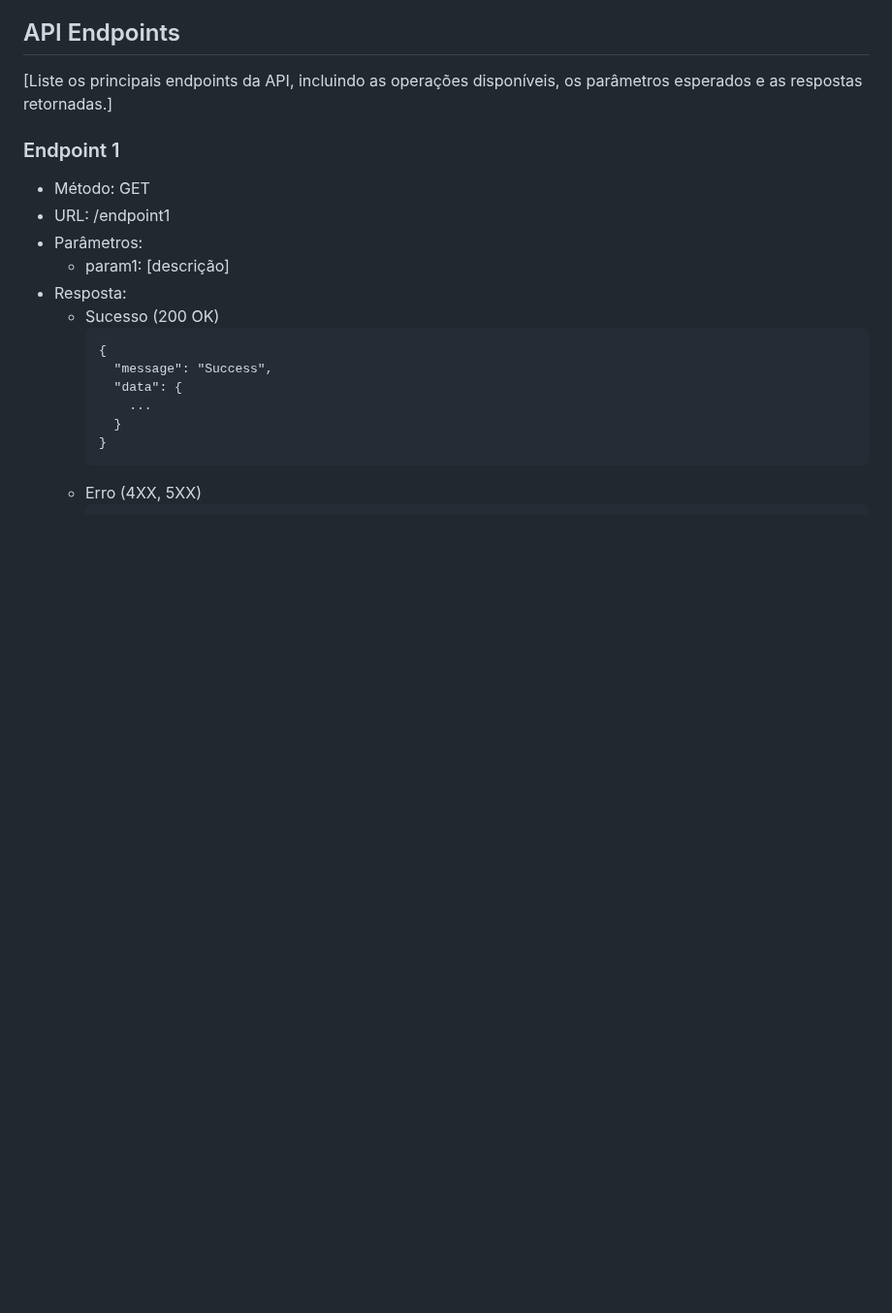
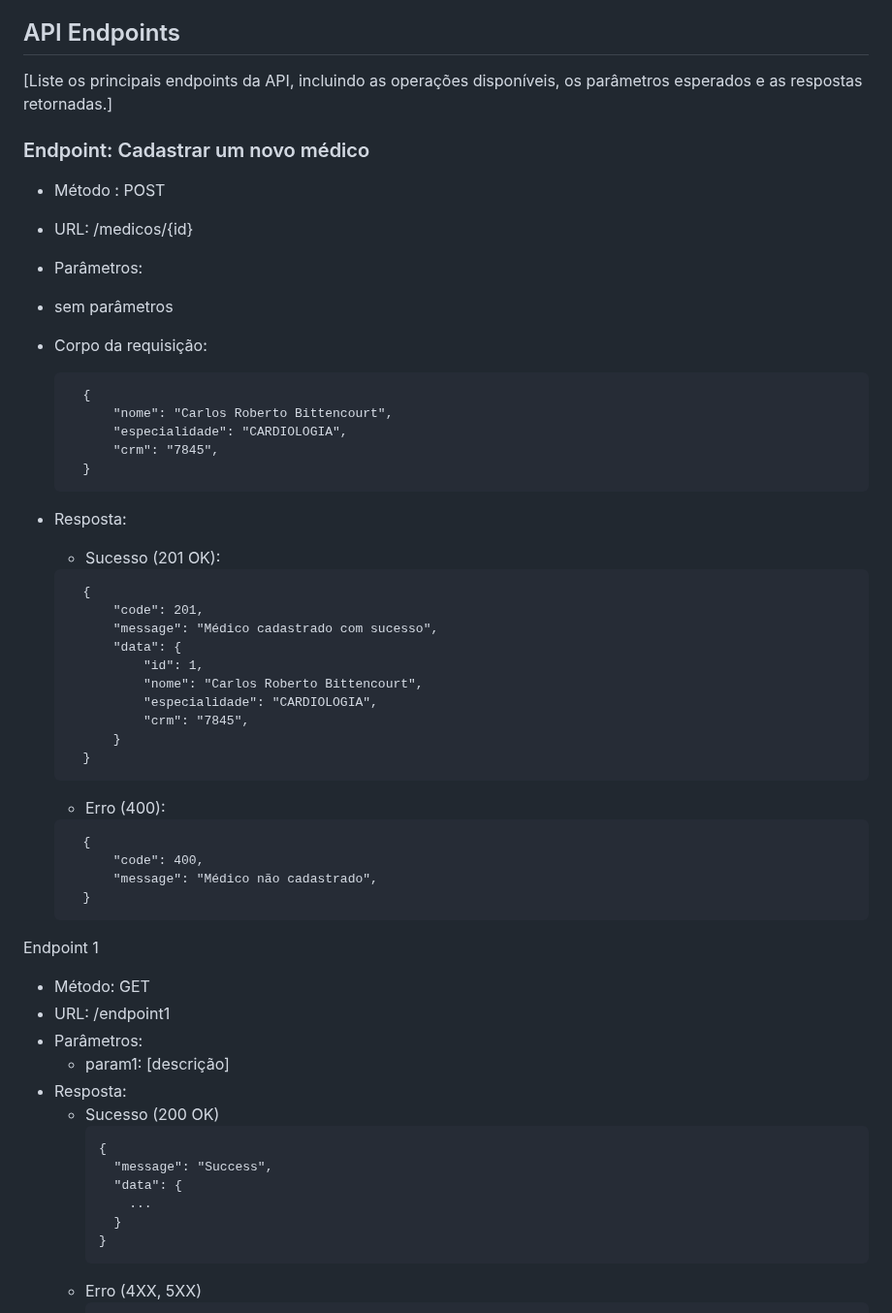
Before and after one commit to ICEI-PUC-Minas-PMV-SI/pmv-si-2024-1-pe6-t2-g5-gestao-de-clinicas-medicas, a Markdown page: docs/backend-apis.md, the part around the change. Shown at 97% size. Rendered like a GitHub page; blank space fills up the shorter version.

````diff
--- a/docs/backend-apis.md
+++ b/docs/backend-apis.md
@@ -72,7 +72,43 @@ Para o desenvolvimento do projeto, até o momento utilizamos as seguintes tecnol
 
 [Liste os principais endpoints da API, incluindo as operações disponíveis, os parâmetros esperados e as respostas retornadas.]
 
-### Endpoint 1
+### Endpoint: Cadastrar um novo médico
+- Método : POST
+- URL: /medicos/{id}
+- Parâmetros:
+ - sem parâmetros
+- Corpo da requisição:
+  ```
+    {
+        "nome": "Carlos Roberto Bittencourt",
+        "especialidade": "CARDIOLOGIA",
+        "crm": "7845",
+    }
+  ```
+
+- Resposta:
+    - Sucesso (201 OK):
+  ```
+    {
+        "code": 201,
+        "message": "Médico cadastrado com sucesso",
+        "data": {
+            "id": 1,
+            "nome": "Carlos Roberto Bittencourt",
+            "especialidade": "CARDIOLOGIA",
+            "crm": "7845",
+        }
+    }
+    ```
+    - Erro (400):
+  ```
+    {
+        "code": 400,
+        "message": "Médico não cadastrado",
+    }
+  ```
+
+Endpoint 1
 - Método: GET
 - URL: /endpoint1
 - Parâmetros:
````
